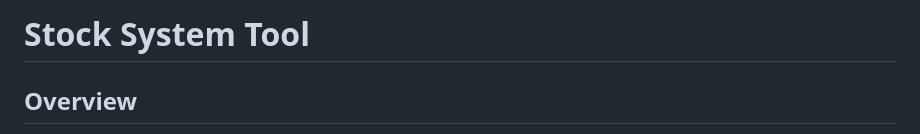
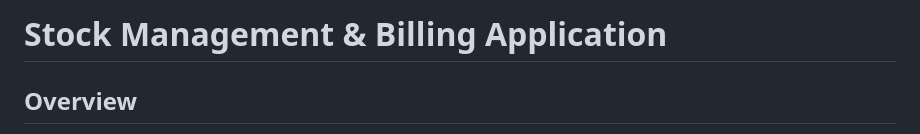
Before and after one commit to lukekaye/msc-projects, a Markdown page: Stock Management & Billing Application/README.md, the part around the change. GitHub-like rendering.

```diff
--- a/Stock Management & Billing Application/README.md
+++ b/Stock Management & Billing Application/README.md
@@ -1,5 +1,5 @@
 
-# Stock System Tool
+# Stock Management & Billing Application
 
 ## Overview
 
```
